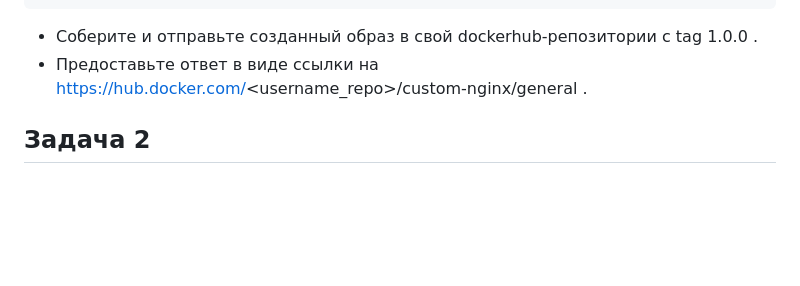
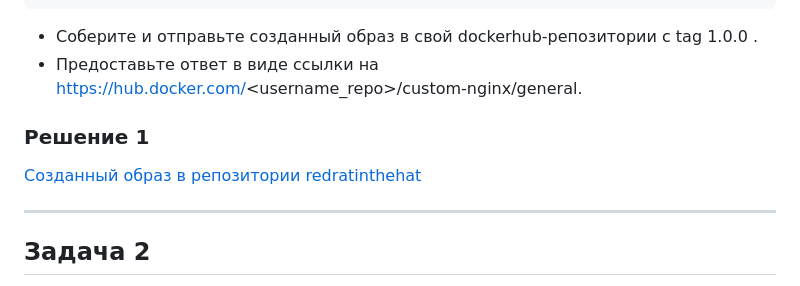
Before and after one commit to RedRatInTheHat/devops-netology, a Markdown page: homework/16.3/README.md, the part around one of its changes. Drawn GitHub-style; blank space fills up the shorter version.

Commit message:
Add solution for 16.3.1

````diff
--- a/homework/16.3/README.md
+++ b/homework/16.3/README.md
@@ -16,7 +16,13 @@ Hey, Netology
 </html>
 ```
 - Соберите и отправьте созданный образ в свой dockerhub-репозитории c tag 1.0.0 .
-- Предоставьте ответ в виде ссылки на https://hub.docker.com/<username_repo>/custom-nginx/general .
+- Предоставьте ответ в виде ссылки на https://hub.docker.com/<username_repo>/custom-nginx/general.
+
+### Решение 1
+
+[Созданный образ в репозитории redratinthehat](https://hub.docker.com/repository/docker/redratinthehat/custom-nginx/general)
+
+---
 
 ## Задача 2
 1. Запустите ваш образ custom-nginx:1.0.0 командой docker run в соответвии с требованиями:
````
Also changed, not shown: other parts of homework/16.3/README.md (+0 -1 lines).
